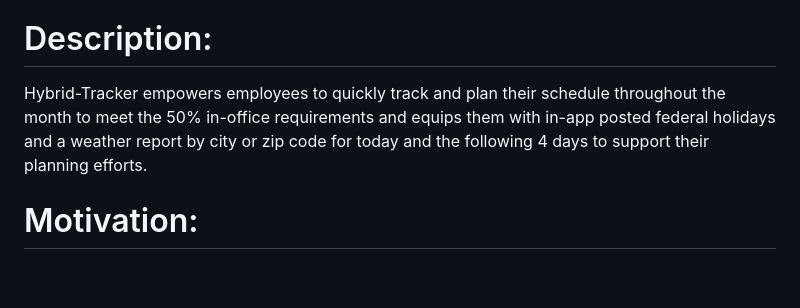
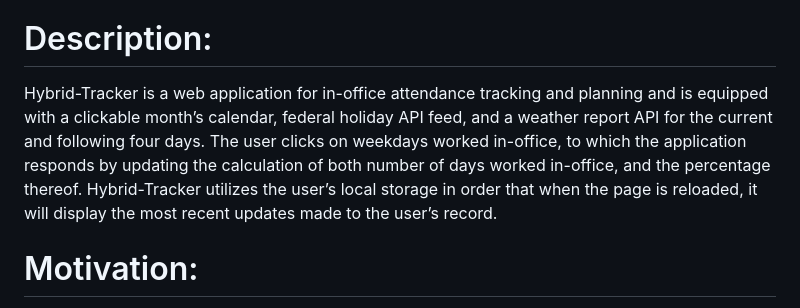
Before and after one commit to SquirrelsAtARave/hybrid-tracker-project-1, a Markdown page: README.md, the part around the change. Rendered like a GitHub page; blank space fills up the shorter version.

Commit message:
updated "Description" in README

```diff
--- a/README.md
+++ b/README.md
@@ -2,7 +2,7 @@
 Hybrid-Tracker
 
 # Description:
-Hybrid-Tracker empowers employees to quickly track and plan their schedule throughout the month to meet the 50% in-office requirements and equips them with in-app posted federal holidays and a weather report by city or zip code for today and the following 4 days to support their planning efforts.
+Hybrid-Tracker is a web application for in-office attendance tracking and planning and is equipped with a clickable month’s calendar, federal holiday API feed, and a weather report API for the current and following four days. The user clicks on weekdays worked in-office, to which the application responds by updating the calculation of both number of days worked in-office, and the percentage thereof.  Hybrid-Tracker utilizes the user’s local storage in order that when the page is reloaded, it will display the most recent updates made to the user’s record.
 
 # Motivation:
 The development of the hybrid-tracker arose from a specific requirement within the context of hybrid schedules. With the increasing prevalence of employees working remotely and in-office on alternating days, there is a growing need to accurately monitor and record the distribution of workdays between home and the office. Many modern employers now have monthly limits on the percentage of hours employees can spend working remotely. To address this, the hybrid-tracker was created as a solution. By allowing users to select their work location for each day, the tracker efficiently keeps track of office attendance.
```
